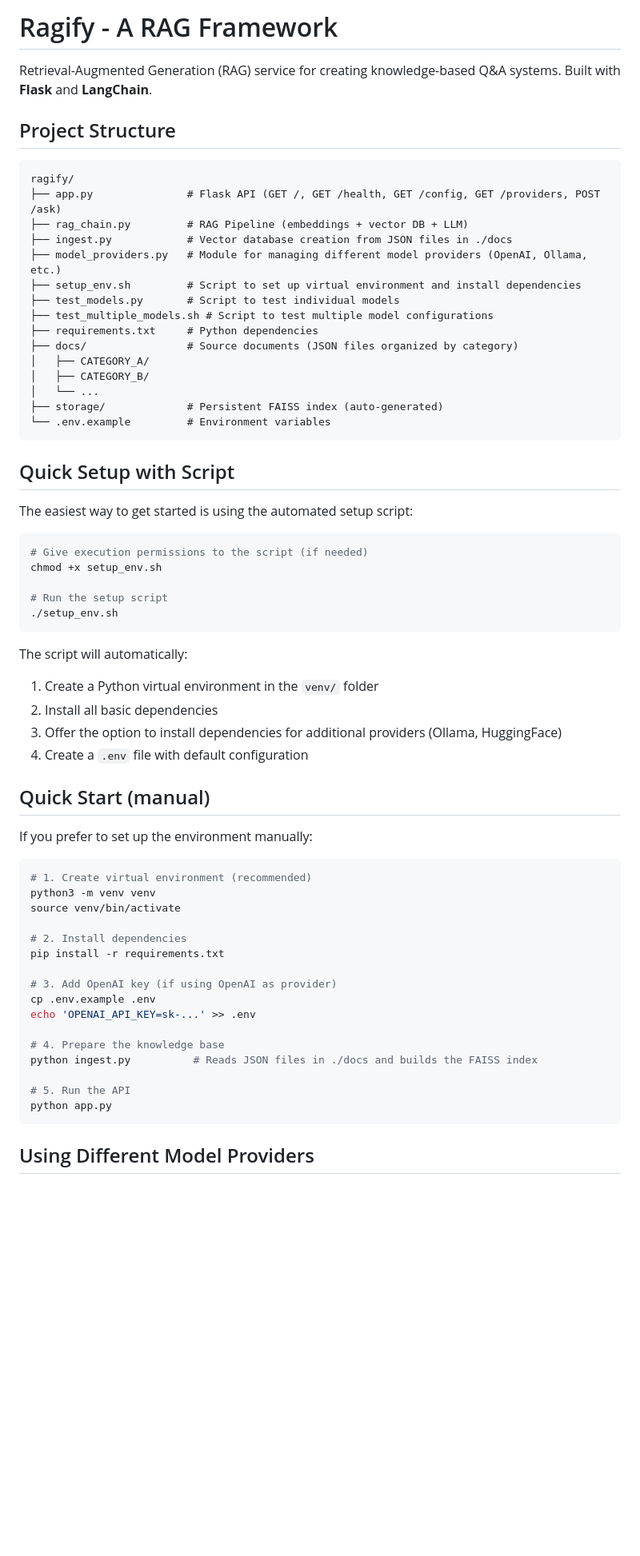
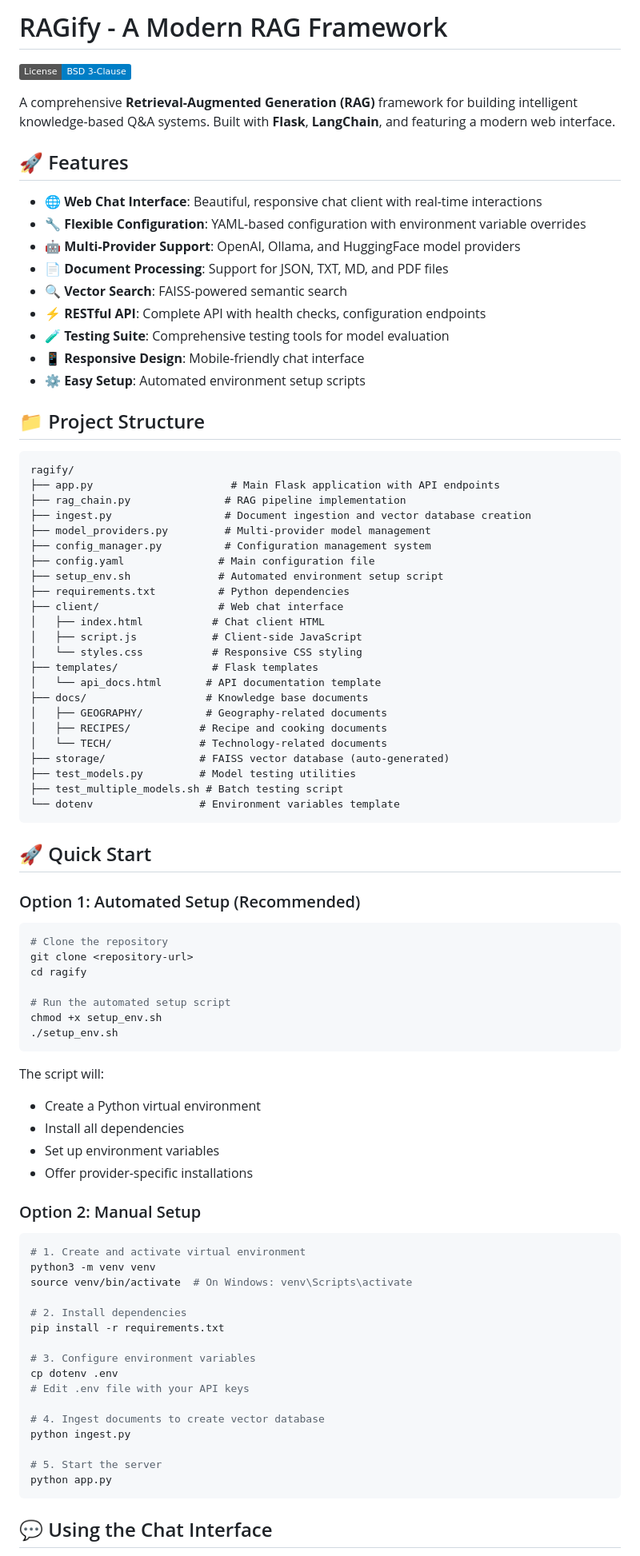
Before and after one commit to damianporchietto/ragify, a Markdown page: README.md, the part around one of its changes. Shown at 80% size. GitHub-like rendering; badges without logos; blank space fills up the shorter version.

Commit message:
docs: overhaul README.md to enhance project description, features, setup instructions, and API documentation for RAGify framework

````diff
--- a/README.md
+++ b/README.md
@@ -1,67 +1,89 @@
-# Ragify - A RAG Framework
+# RAGify - A Modern RAG Framework
 
-Retrieval-Augmented Generation (RAG) service for creating knowledge-based Q&A systems. Built with **Flask** and **LangChain**.
+[![License: BSD-3-Clause](https://img.shields.io/badge/License-BSD%203--Clause-blue.svg)](https://opensource.org/licenses/BSD-3-Clause)
 
-## Project Structure
+A comprehensive **Retrieval-Augmented Generation (RAG)** framework for building intelligent knowledge-based Q&A systems. Built with **Flask**, **LangChain**, and featuring a modern web interface.
+
+## 🚀 Features
+
+- **🌐 Web Chat Interface**: Beautiful, responsive chat client with real-time interactions
+- **🔧 Flexible Configuration**: YAML-based configuration with environment variable overrides
+- **🤖 Multi-Provider Support**: OpenAI, Ollama, and HuggingFace model providers
+- **📄 Document Processing**: Support for JSON, TXT, MD, and PDF files
+- **🔍 Vector Search**: FAISS-powered semantic search
+- **⚡ RESTful API**: Complete API with health checks, configuration endpoints
+- **🧪 Testing Suite**: Comprehensive testing tools for model evaluation
+- **📱 Responsive Design**: Mobile-friendly chat interface
+- **⚙️ Easy Setup**: Automated environment setup scripts
+
+## 📁 Project Structure
 
 ```
 ragify/
-├── app.py               # Flask API (GET /, GET /health, GET /config, GET /providers, POST /ask)
-├── rag_chain.py         # RAG Pipeline (embeddings + vector DB + LLM)
-├── ingest.py            # Vector database creation from JSON files in ./docs
-├── model_providers.py   # Module for managing different model providers (OpenAI, Ollama, etc.)
-├── setup_env.sh         # Script to set up virtual environment and install dependencies
-├── test_models.py       # Script to test individual models
-├── test_multiple_models.sh # Script to test multiple model configurations
-├── requirements.txt     # Python dependencies
-├── docs/                # Source documents (JSON files organized by category)
-│   ├── CATEGORY_A/
-│   ├── CATEGORY_B/
-│   └── ...
-├── storage/             # Persistent FAISS index (auto-generated)
-└── .env.example         # Environment variables
+├── app.py                      # Main Flask application with API endpoints
+├── rag_chain.py               # RAG pipeline implementation
+├── ingest.py                  # Document ingestion and vector database creation
+├── model_providers.py         # Multi-provider model management
+├── config_manager.py          # Configuration management system
+├── config.yaml               # Main configuration file
+├── setup_env.sh              # Automated environment setup script
+├── requirements.txt          # Python dependencies
+├── client/                   # Web chat interface
+│   ├── index.html           # Chat client HTML
+│   ├── script.js            # Client-side JavaScript
+│   └── styles.css           # Responsive CSS styling
+├── templates/               # Flask templates
+│   └── api_docs.html       # API documentation template
+├── docs/                   # Knowledge base documents
+│   ├── GEOGRAPHY/          # Geography-related documents
+│   ├── RECIPES/           # Recipe and cooking documents
+│   └── TECH/              # Technology-related documents
+├── storage/               # FAISS vector database (auto-generated)
+├── test_models.py         # Model testing utilities
+├── test_multiple_models.sh # Batch testing script
+└── dotenv                 # Environment variables template
 ```
 
-## Quick Setup with Script
+## 🚀 Quick Start
 
-The easiest way to get started is using the automated setup script:
+### Option 1: Automated Setup (Recommended)
 
 ```bash
-# Give execution permissions to the script (if needed)
+# Clone the repository
+git clone <repository-url>
+cd ragify
+
+# Run the automated setup script
 chmod +x setup_env.sh
-
-# Run the setup script
 ./setup_env.sh
 ```
 
-The script will automatically:
-1. Create a Python virtual environment in the `venv/` folder
-2. Install all basic dependencies
-3. Offer the option to install dependencies for additional providers (Ollama, HuggingFace)
-4. Create a `.env` file with default configuration
+The script will:
+- Create a Python virtual environment
+- Install all dependencies
+- Set up environment variables
+- Offer provider-specific installations
 
-## Quick Start (manual)
-
-If you prefer to set up the environment manually:
+### Option 2: Manual Setup
 
 ```bash
-# 1. Create virtual environment (recommended)
+# 1. Create and activate virtual environment
 python3 -m venv venv
-source venv/bin/activate
+source venv/bin/activate  # On Windows: venv\Scripts\activate
 
 # 2. Install dependencies
 pip install -r requirements.txt
 
-# 3. Add OpenAI key (if using OpenAI as provider)
-cp .env.example .env
-echo 'OPENAI_API_KEY=sk‑...' >> .env
+# 3. Configure environment variables
+cp dotenv .env
+# Edit .env file with your API keys
 
-# 4. Prepare the knowledge base
-python ingest.py          # Reads JSON files in ./docs and builds the FAISS index
+# 4. Ingest documents to create vector database
+python ingest.py
 
-# 5. Run the API
+# 5. Start the server
 python app.py
 ```
 
-## Using Different Model Providers
+## 💬 Using the Chat Interface
 
````
Also changed, not shown: other parts of README.md (+226 -68 lines).
